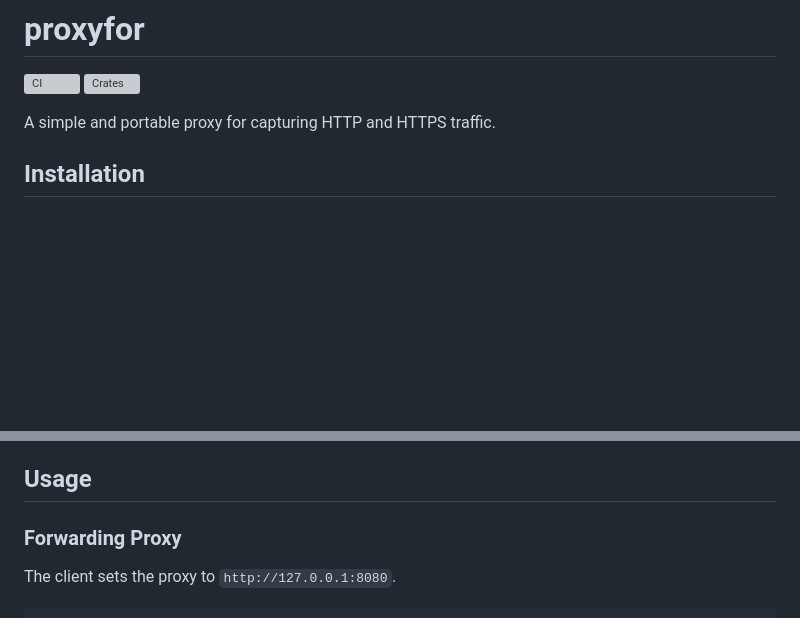
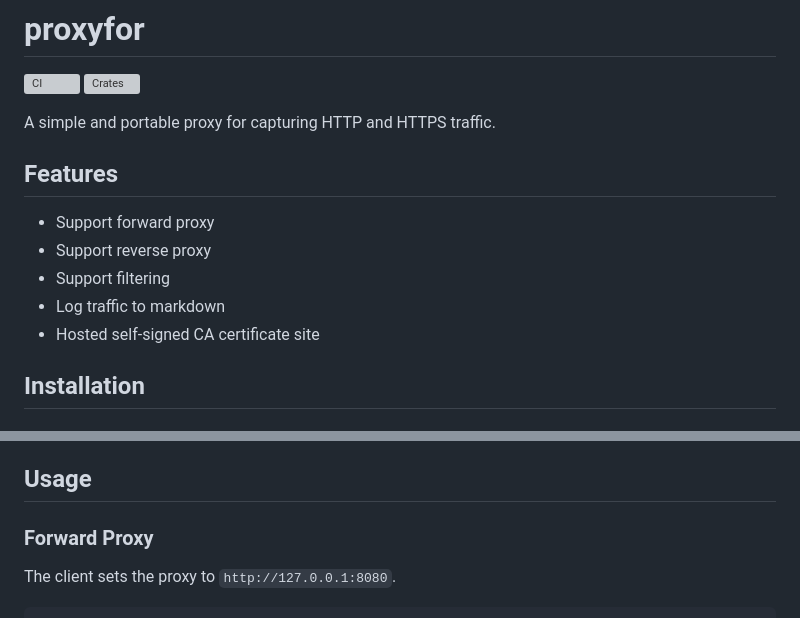
Before and after one commit to sigoden/proxyfor, a Markdown page: README.md, 2 parts joined by grey strips. GitHub-like rendering; blank space fills up the shorter version; grey boxes are pictures that could not be loaded.

Commit message:
chore: update readme

````diff
--- a/README.md
+++ b/README.md
@@ -4,6 +4,14 @@
 [![Crates](https://img.shields.io/crates/v/proxyfor.svg)](https://crates.io/crates/proxyfor)
 
 A simple and portable proxy for capturing HTTP and HTTPS traffic.
+
+## Features
+
+- Support forward proxy
+- Support reverse proxy
+- Support filtering
+- Log traffic to markdown
+- Hosted self-signed CA certificate site
 
 ## Installation
 
@@ -19,7 +27,8 @@ Download from [Github Releases](https://github.com/sigoden/proxyfor/releases), u
 
 ## Usage
 
-### Forwarding Proxy
+### Forward Proxy
+
 The client sets the proxy to `http://127.0.0.1:8080`.
 
 ```sh
````
